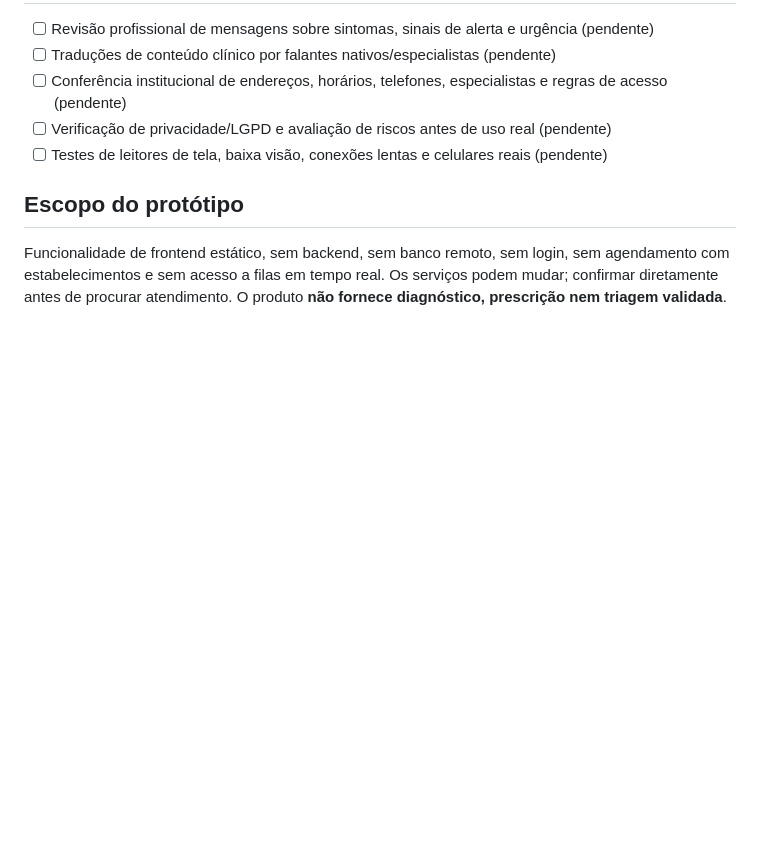
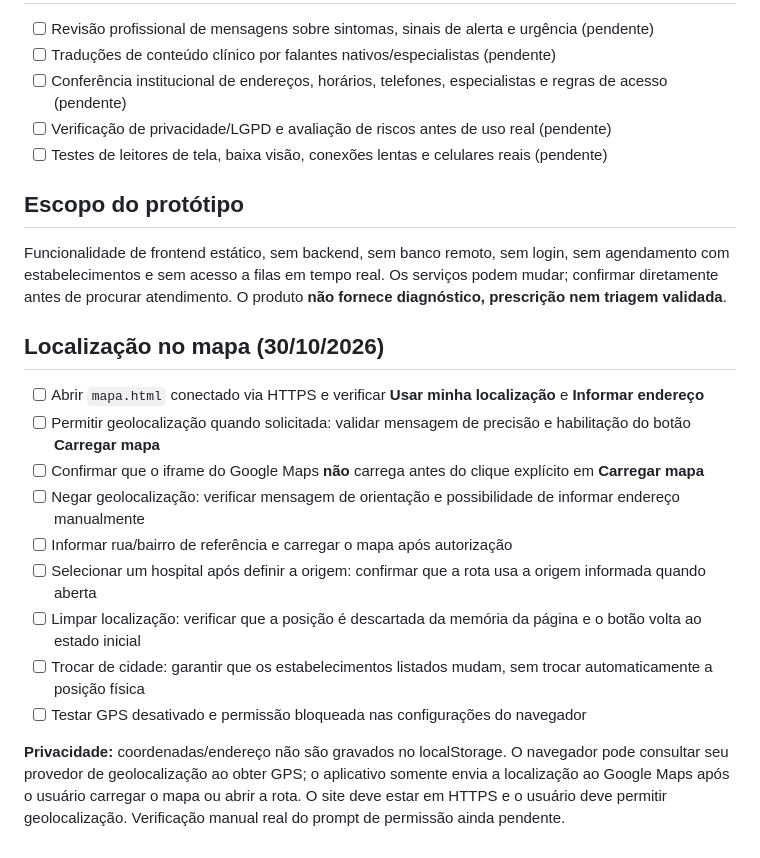
Before and after one commit to DamettoJ/Desenvolvimentos-da-faculdade, a Markdown page: OrientaSaude/TESTES.md, the part around the change. Rendered like a GitHub page; blank space fills up the shorter version.

Commit message:
test(mapa): incluir cenários GPS autorizado, bloqueado, endereço manual e privacidade

```diff
--- a/OrientaSaude/TESTES.md
+++ b/OrientaSaude/TESTES.md
@@ -50,3 +50,16 @@ Este checklist complementa as verificações estáticas realizadas na implementa
 
 ## Escopo do protótipo
 Funcionalidade de frontend estático, sem backend, sem banco remoto, sem login, sem agendamento com estabelecimentos e sem acesso a filas em tempo real. Os serviços podem mudar; confirmar diretamente antes de procurar atendimento. O produto **não fornece diagnóstico, prescrição nem triagem validada**.
+
+## Localização no mapa (30/10/2026)
+- [ ] Abrir `mapa.html` conectado via HTTPS e verificar **Usar minha localização** e **Informar endereço**
+- [ ] Permitir geolocalização quando solicitada: validar mensagem de precisão e habilitação do botão **Carregar mapa**
+- [ ] Confirmar que o iframe do Google Maps **não** carrega antes do clique explícito em **Carregar mapa**
+- [ ] Negar geolocalização: verificar mensagem de orientação e possibilidade de informar endereço manualmente
+- [ ] Informar rua/bairro de referência e carregar o mapa após autorização
+- [ ] Selecionar um hospital após definir a origem: confirmar que a rota usa a origem informada quando aberta
+- [ ] Limpar localização: verificar que a posição é descartada da memória da página e o botão volta ao estado inicial
+- [ ] Trocar de cidade: garantir que os estabelecimentos listados mudam, sem trocar automaticamente a posição física
+- [ ] Testar GPS desativado e permissão bloqueada nas configurações do navegador
+
+**Privacidade:** coordenadas/endereço não são gravados no localStorage. O navegador pode consultar seu provedor de geolocalização ao obter GPS; o aplicativo somente envia a localização ao Google Maps após o usuário carregar o mapa ou abrir a rota. O site deve estar em HTTPS e o usuário deve permitir geolocalização. Verificação manual real do prompt de permissão ainda pendente.
```
